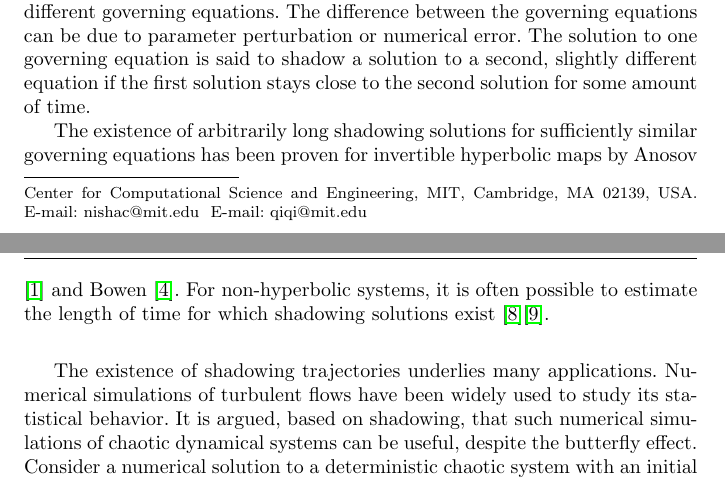
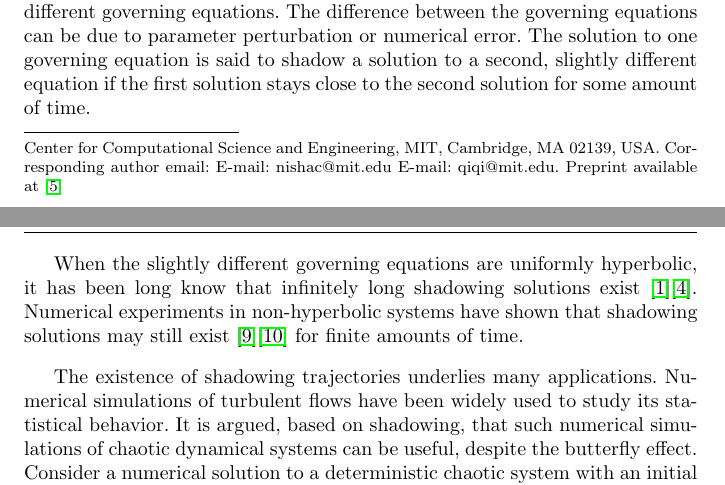
Before and after one commit to ni-sha-c/shadowing, a LaTeX paper (main.tex): two parts of pages 1 and 2 of 32, joined at a grey line, cut so that both start at the same text. Compiled offline with pdfLaTeX.

Commit message:
Change a few sentences too similar to scholarpedia.

```diff
--- a/main.tex
+++ b/main.tex
@@ -78,8 +78,7 @@
 
 \institute{           %  \\
 %             \emph{Present address:} of F. Author  %  if needed
-           Center for Computational Science and Engineering, MIT, Cambridge, MA 02139, USA. \email{nishac@mit.edu
-		   }  \email{qiqi@mit.edu}
+           Center for Computational Science and Engineering, MIT, Cambridge, MA 02139, USA. Corresponding author email: \email{nishac@mit.edu}  \email{qiqi@mit.edu}. Preprint available at \cite{preprint}
 }
 
 %\date{Received: date / Accepted: date}
@@ -101,10 +100,10 @@ Based on the shadowing property of dynamical systems, we expect that numerical s
 Shadowing refers to the relationship between a pair of solutions to slightly different governing equations. The difference between the governing equations can be due to parameter perturbation or numerical error. The solution to one governing equation is said to shadow a solution to a second, slightly different equation if
 the first solution stays close to the second solution for some amount of time.
 
-The existence of arbitrarily long shadowing solutions for sufficiently similar governing equations
-has been proven for invertible hyperbolic maps by Anosov \cite{anosov} and Bowen \cite{bowen}.
-For non-hyperbolic systems, it is often possible to estimate the length of time for which shadowing
-solutions exist \cite{grebogi}\cite{hammel}.
+When the slightly different governing equations are uniformly hyperbolic, it has been long know that infinitely
+long shadowing solutions exist \cite{anosov}\cite{bowen}.
+Numerical experiments in non-hyperbolic systems have shown that shadowing
+solutions may still exist \cite{grebogi}\cite{hammel} for finite amounts of time.
 
 The existence of shadowing trajectories underlies many applications.
 Numerical simulations of turbulent flows have been widely used to study its statistical behavior.
```
Also changed, not shown: refs.bib (+15 -0 lines), main.tex (5 more changed lines).
